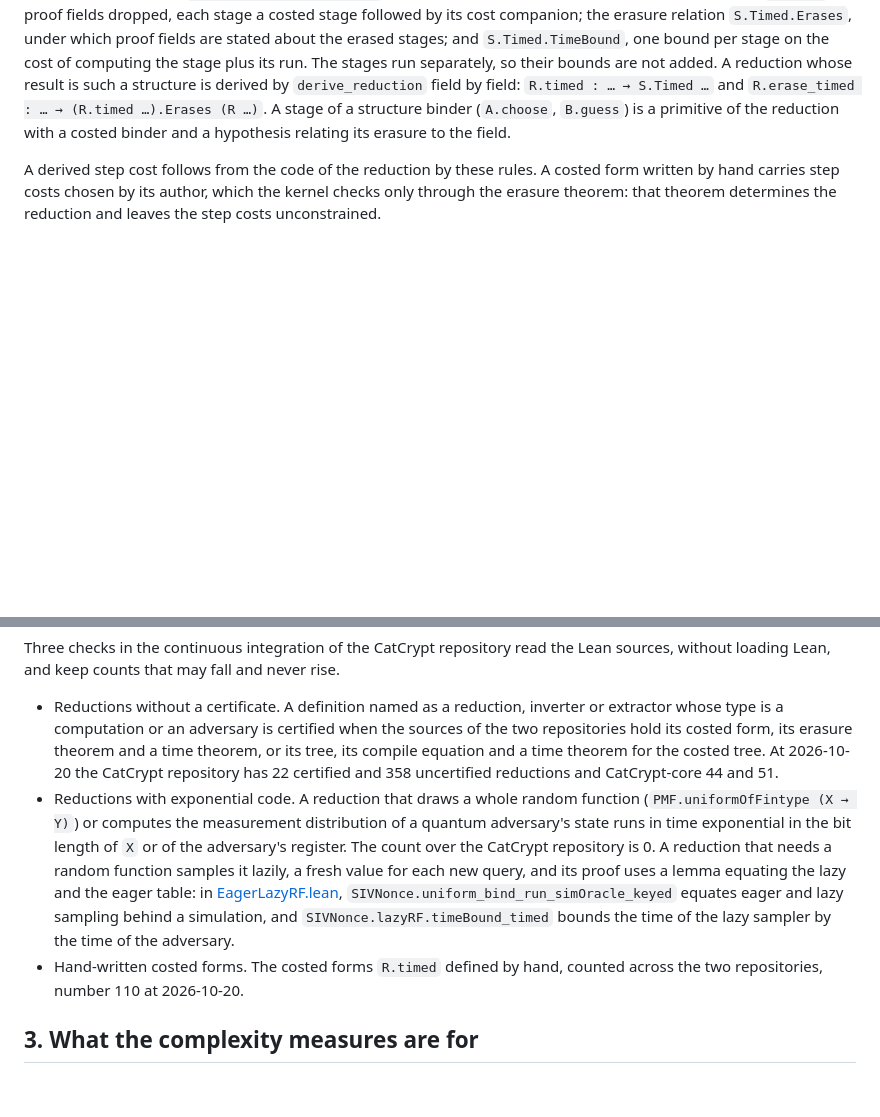
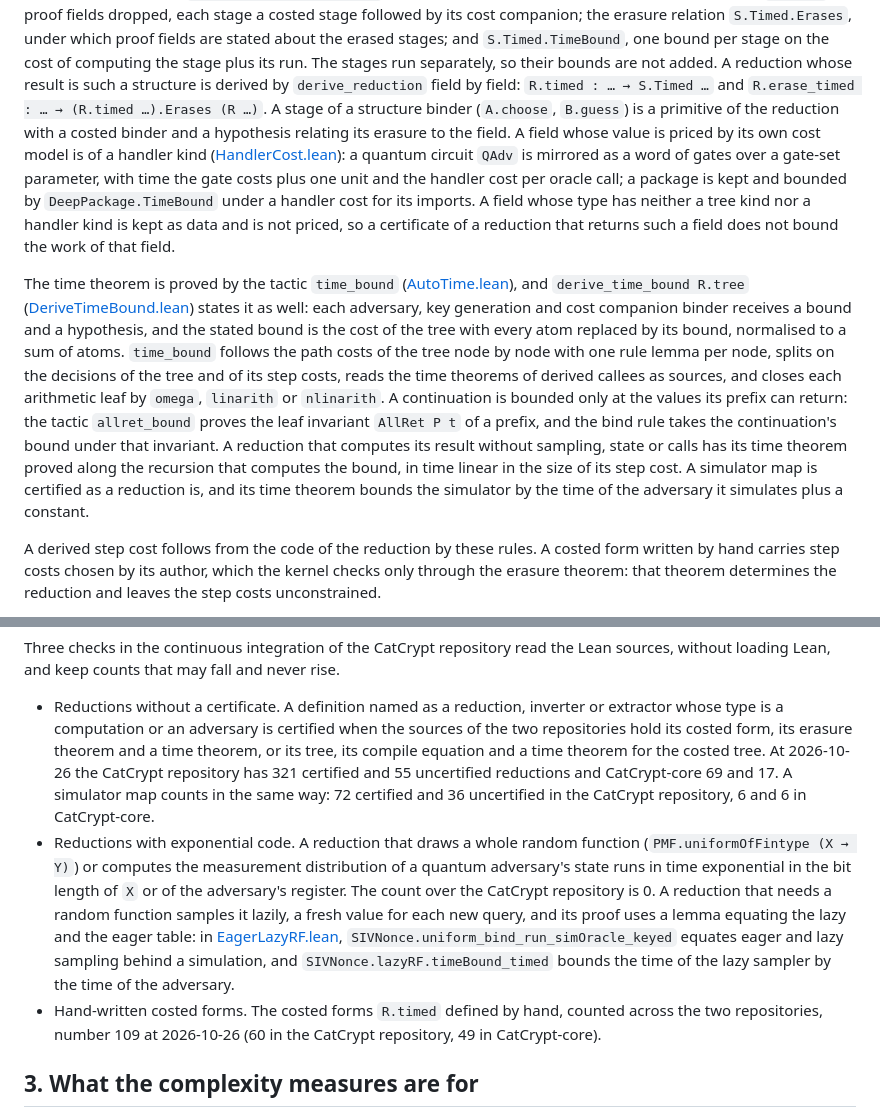
Before and after one commit to spitters/CatCrypt-core, a Markdown page: CatCryptCore/Crypto/ConcreteSecurity.md, 2 parts joined by grey strips. Drawn GitHub-style; blank space fills up the shorter version.

Commit message:
ConcreteSecurity §2 (row DOC-TIMED part 3): handler kinds of derive_timed_structure (QAdv as gate words, packages under DeepPackage.TimeBound) and data fields, which a certificate does not price; time theorems by time_bound and derive_time_bound, continuations bounded under AllRet leaf invariants (allret_bound), pure steps proved along their bound, simulator certificates; counts of the three ratchets at 2026-10-26 (reductions: dev 321 certified / 55 uncertified, core 69 / 17; simulators: dev 72 / 36, core 6 / 6; hand-written costed forms 109). [no-golf] [docs-ok]
Co-Authored-By: Claude Opus 5.5 <noreply@anthropic.com>

```diff
--- a/CatCryptCore/Crypto/ConcreteSecurity.md
+++ b/CatCryptCore/Crypto/ConcreteSecurity.md
@@ -164,7 +164,29 @@ The stages run separately, so their bounds are not added. A reduction whose resu
 structure is derived by `derive_reduction` field by field: `R.timed : … → S.Timed …` and
 `R.erase_timed : … → (R.timed …).Erases (R …)`. A stage of a structure binder
 (`A.choose`, `B.guess`) is a primitive of the reduction with a costed binder and a hypothesis
-relating its erasure to the field.
+relating its erasure to the field. A field whose value is priced by its own cost model is of a
+handler kind ([HandlerCost.lean](../Complexity/HandlerCost.lean)): a quantum circuit `QAdv` is
+mirrored as a word of gates over a gate-set parameter, with time the gate costs plus one unit
+and the handler cost per oracle call; a package is kept and bounded by
+`DeepPackage.TimeBound` under a handler cost for its imports. A field whose type has neither a
+tree kind nor a handler kind is kept as data and is not priced, so a certificate of a reduction
+that returns such a field does not bound the work of that field.
+
+The time theorem is proved by the tactic `time_bound`
+([AutoTime.lean](../Tactics/AutoTime.lean)), and `derive_time_bound R.tree`
+([DeriveTimeBound.lean](../Tactics/DeriveTimeBound.lean)) states it as well: each adversary,
+key generation and cost companion binder receives a bound and a hypothesis, and the stated
+bound is the cost of the tree with every atom replaced by its bound, normalised to a sum of
+atoms. `time_bound` follows the path costs of the tree node by node with one rule lemma per
+node, splits on the decisions of the tree and of its step costs, reads the time theorems of
+derived callees as sources, and closes each arithmetic leaf by `omega`, `linarith` or
+`nlinarith`. A continuation is bounded only at the values its prefix can return: the tactic
+`allret_bound` proves the leaf invariant `AllRet P t` of a prefix, and the bind rule takes the
+continuation's bound under that invariant. A reduction that computes its result without
+sampling, state or calls has its time theorem proved along the recursion that computes the
+bound, in time linear in the size of its step cost. A simulator map is certified as a
+reduction is, and its time theorem bounds the simulator by the time of the adversary it
+simulates plus a constant.
 
 A derived step cost follows from the code of the reduction by these rules. A costed form written
 by hand carries step costs chosen by its author, which the kernel checks only through the
@@ -190,8 +212,10 @@ without loading Lean, and keep counts that may fall and never rise.
 - Reductions without a certificate. A definition named as a reduction, inverter or extractor
   whose type is a computation or an adversary is certified when the sources of the two
   repositories hold its costed form, its erasure theorem and a time theorem, or its tree, its
-  compile equation and a time theorem for the costed tree. At 2026-10-20 the CatCrypt
-  repository has 22 certified and 358 uncertified reductions and CatCrypt-core 44 and 51.
+  compile equation and a time theorem for the costed tree. At 2026-10-26 the CatCrypt
+  repository has 321 certified and 55 uncertified reductions and CatCrypt-core 69 and 17. A
+  simulator map counts in the same way: 72 certified and 36 uncertified in the CatCrypt
+  repository, 6 and 6 in CatCrypt-core.
 - Reductions with exponential code. A reduction that draws a whole random function
   (`PMF.uniformOfFintype (X → Y)`) or computes the measurement distribution of a quantum
   adversary's state runs in time exponential in the bit length of `X` or of the adversary's
@@ -202,7 +226,7 @@ without loading Lean, and keep counts that may fall and never rise.
   simulation, and `SIVNonce.lazyRF.timeBound_timed` bounds the time of the lazy sampler by the
   time of the adversary.
 - Hand-written costed forms. The costed forms `R.timed` defined by hand, counted across the two
-  repositories, number 110 at 2026-10-20.
+  repositories, number 109 at 2026-10-26 (60 in the CatCrypt repository, 49 in CatCrypt-core).
 
 ## 3. What the complexity measures are for
 
```
